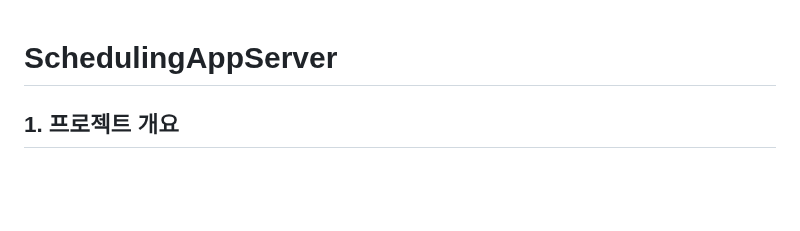
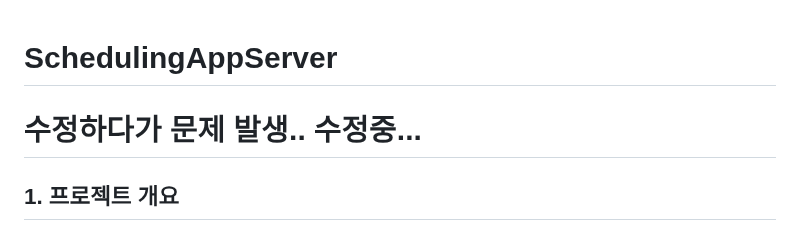
Before and after one commit to dami0806/schedule-management, a Markdown page: README.md, the part around the change. Rendered like a GitHub page; blank space fills up the shorter version.

```diff
--- a/README.md
+++ b/README.md
@@ -1,4 +1,6 @@
 # SchedulingAppServer
+
+# 수정하다가  문제 발생.. 수정중...
 
 ## 1. 프로젝트 개요
 이 프로젝트는 스케줄 관리 시스템으로, 사용자들이 일정을 효율적으로 관리할 수 있도록 돕는 애플리케이션입니다.
```
